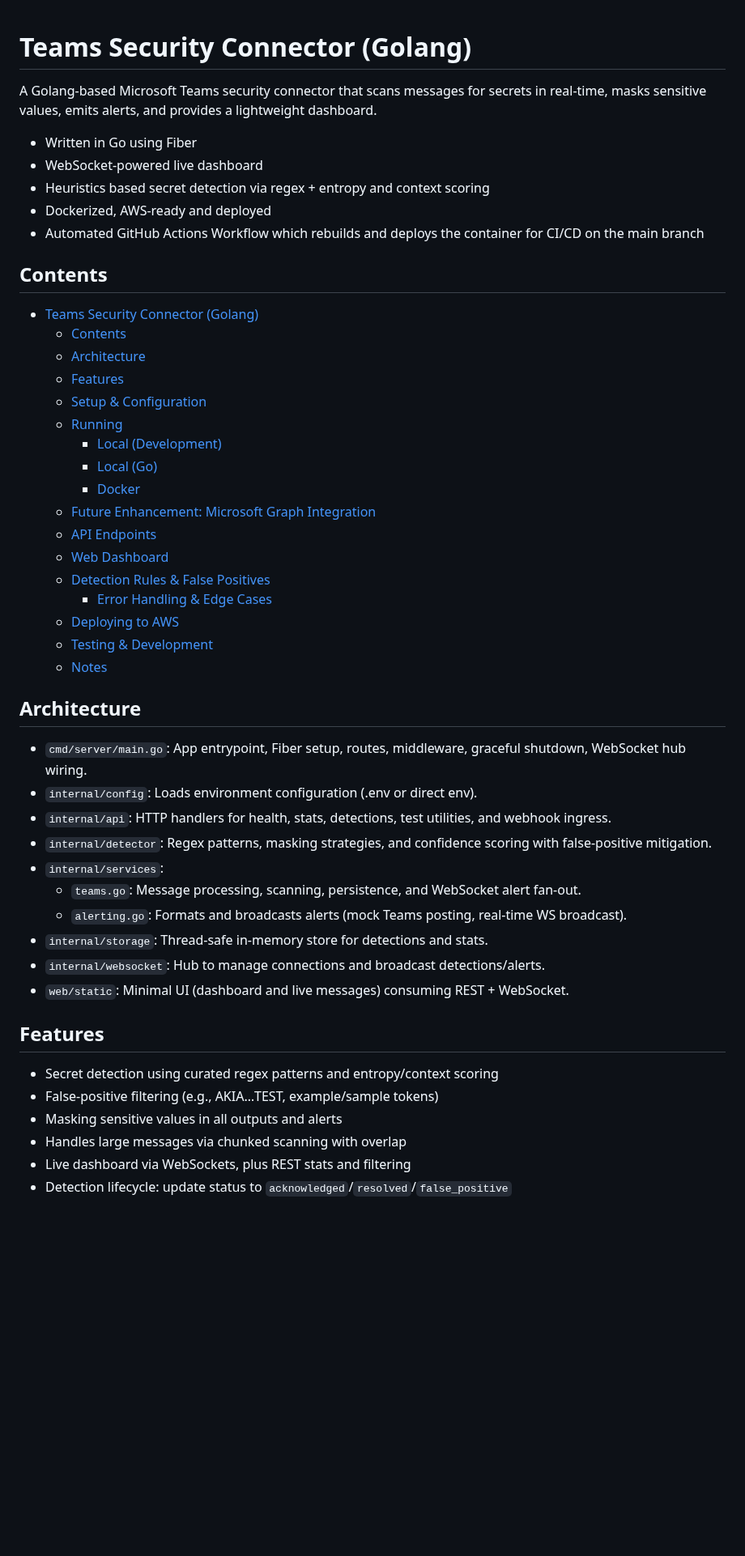
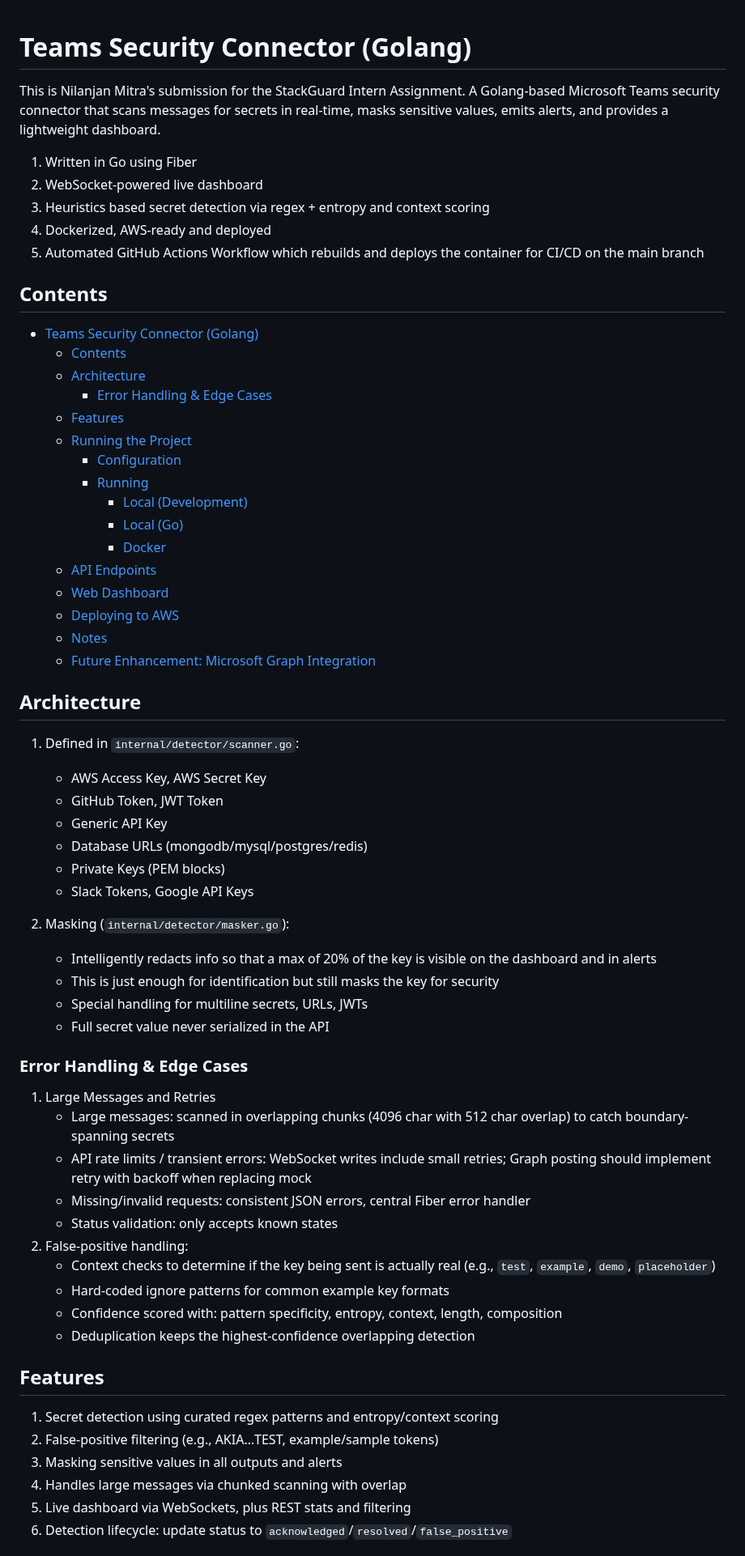
Before and after one commit to DarkPhoenix645/stackguard-task, a Markdown page: README.md, the part around one of its changes. Shown at 81% size. Rendered like a GitHub page; blank space fills up the shorter version.

Commit message:
Improve README

```diff
--- a/README.md
+++ b/README.md
@@ -1,52 +1,69 @@
 # Teams Security Connector (Golang)
 
+This is Nilanjan Mitra's submission for the StackGuard Intern Assignment.
 A Golang-based Microsoft Teams security connector that scans messages for secrets in real-time, masks sensitive values, emits alerts, and provides a lightweight dashboard.
 
-- Written in Go using Fiber
-- WebSocket-powered live dashboard
-- Heuristics based secret detection via regex + entropy and context scoring
-- Dockerized, AWS-ready and deployed
-- Automated GitHub Actions Workflow which rebuilds and deploys the container for CI/CD on the main branch
+1. Written in Go using Fiber
+2. WebSocket-powered live dashboard
+3. Heuristics based secret detection via regex + entropy and context scoring
+4. Dockerized, AWS-ready and deployed
+5. Automated GitHub Actions Workflow which rebuilds and deploys the container for CI/CD on the main branch
 
 ## Contents
 
 - [Teams Security Connector (Golang)](#teams-security-connector-golang)
   - [Contents](#contents)
   - [Architecture](#architecture)
+    - [Error Handling \& Edge Cases](#error-handling--edge-cases)
   - [Features](#features)
-  - [Setup \& Configuration](#setup--configuration)
-  - [Running](#running)
-    - [Local (Development)](#local-development)
-    - [Local (Go)](#local-go)
-    - [Docker](#docker)
-  - [Future Enhancement: Microsoft Graph Integration](#future-enhancement-microsoft-graph-integration)
+  - [Running the Project](#running-the-project)
+    - [Configuration](#configuration)
+    - [Running](#running)
+      - [Local (Development)](#local-development)
+      - [Local (Go)](#local-go)
+      - [Docker](#docker)
   - [API Endpoints](#api-endpoints)
   - [Web Dashboard](#web-dashboard)
-  - [Detection Rules \& False Positives](#detection-rules--false-positives)
-    - [Error Handling \& Edge Cases](#error-handling--edge-cases)
   - [Deploying to AWS](#deploying-to-aws)
-  - [Testing \& Development](#testing--development)
   - [Notes](#notes)
+  - [Future Enhancement: Microsoft Graph Integration](#future-enhancement-microsoft-graph-integration)
 
 ## Architecture
 
-- `cmd/server/main.go`: App entrypoint, Fiber setup, routes, middleware, graceful shutdown, WebSocket hub wiring.
-- `internal/config`: Loads environment configuration (.env or direct env).
-- `internal/api`: HTTP handlers for health, stats, detections, test utilities, and webhook ingress.
-- `internal/detector`: Regex patterns, masking strategies, and confidence scoring with false-positive mitigation.
-- `internal/services`:
-  - `teams.go`: Message processing, scanning, persistence, and WebSocket alert fan-out.
-  - `alerting.go`: Formats and broadcasts alerts (mock Teams posting, real-time WS broadcast).
-- `internal/storage`: Thread-safe in-memory store for detections and stats.
-- `internal/websocket`: Hub to manage connections and broadcast detections/alerts.
-- `web/static`: Minimal UI (dashboard and live messages) consuming REST + WebSocket.
+1. Defined in `internal/detector/scanner.go`:
+
+   - AWS Access Key, AWS Secret Key
+   - GitHub Token, JWT Token
+   - Generic API Key
+   - Database URLs (mongodb/mysql/postgres/redis)
+   - Private Keys (PEM blocks)
+   - Slack Tokens, Google API Keys
+
+2. Masking (`internal/detector/masker.go`):
+   - Intelligently redacts info so that a max of 20% of the key is visible on the dashboard and in alerts
+   - This is just enough for identification but still masks the key for security
+   - Special handling for multiline secrets, URLs, JWTs
+   - Full secret value never serialized in the API
+
+### Error Handling & Edge Cases
+
+1. Large Messages and Retries
+   - Large messages: scanned in overlapping chunks (4096 char with 512 char overlap) to catch boundary-spanning secrets
+   - API rate limits / transient errors: WebSocket writes include small retries; Graph posting should implement retry with backoff when replacing mock
+   - Missing/invalid requests: consistent JSON errors, central Fiber error handler
+   - Status validation: only accepts known states
+2. False-positive handling:
+   - Context checks to determine if the key being sent is actually real (e.g., `test`, `example`, `demo`, `placeholder`)
+   - Hard-coded ignore patterns for common example key formats
+   - Confidence scored with: pattern specificity, entropy, context, length, composition
+   - Deduplication keeps the highest-confidence overlapping detection
 
 ## Features
 
-- Secret detection using curated regex patterns and entropy/context scoring
-- False-positive filtering (e.g., AKIA…TEST, example/sample tokens)
-- Masking sensitive values in all outputs and alerts
-- Handles large messages via chunked scanning with overlap
-- Live dashboard via WebSockets, plus REST stats and filtering
-- Detection lifecycle: update status to `acknowledged`/`resolved`/`false_positive`
+1. Secret detection using curated regex patterns and entropy/context scoring
+2. False-positive filtering (e.g., AKIA…TEST, example/sample tokens)
+3. Masking sensitive values in all outputs and alerts
+4. Handles large messages via chunked scanning with overlap
+5. Live dashboard via WebSockets, plus REST stats and filtering
+6. Detection lifecycle: update status to `acknowledged`/`resolved`/`false_positive`
 
```
Also changed, not shown: other parts of README.md (+46 -97 lines).
